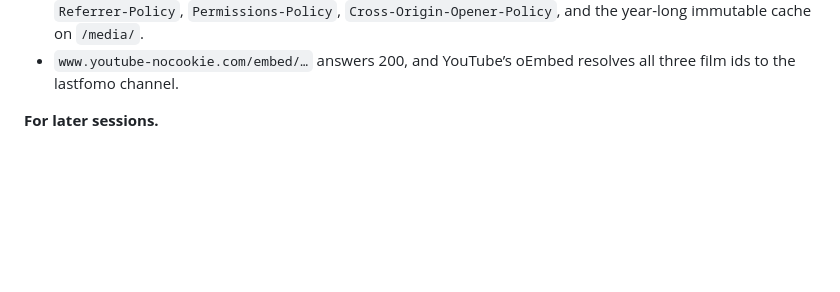
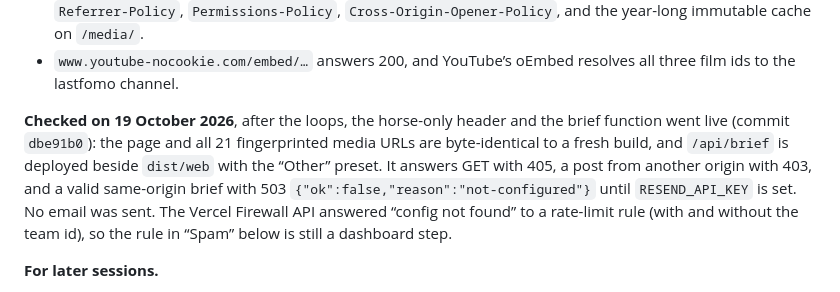
Before and after one commit to ifyoufeel/lf, a Markdown page: docs/publishing.md, the part around the change. GitHub-like rendering; blank space fills up the shorter version.

Commit message:
Publishing: record the live check of the brief function and the fingerprinted media
Co-Authored-By: Claude Opus 5.5 <noreply@anthropic.com>
Claude-Session: https://claude.ai/code/session_01MTaevAm3NqVJja4eqvDPrR

```diff
--- a/docs/publishing.md
+++ b/docs/publishing.md
@@ -101,6 +101,8 @@ Every push builds. A push to the production branch updates the live address; a p
 - All 22 files of `dist/web` are byte-identical to a fresh build of the same commit (`/index.html` answers 308 to `/`, as `cleanUrls` intends, and `/` matches it).
 - Every header in `vercel.json` arrives: the CSP, HSTS, `X-Frame-Options`, `X-Content-Type-Options`, `Referrer-Policy`, `Permissions-Policy`, `Cross-Origin-Opener-Policy`, and the year-long immutable cache on `/media/`.
 - `www.youtube-nocookie.com/embed/…` answers 200, and YouTube’s oEmbed resolves all three film ids to the lastfomo channel.
+
+**Checked on 19 October 2026**, after the loops, the horse-only header and the brief function went live (commit `dbe91b0`): the page and all 21 fingerprinted media URLs are byte-identical to a fresh build, and `/api/brief` is deployed beside `dist/web` with the “Other” preset. It answers GET with 405, a post from another origin with 403, and a valid same-origin brief with 503 `{"ok":false,"reason":"not-configured"}` until `RESEND_API_KEY` is set. No email was sent. The Vercel Firewall API answered “config not found” to a rate-limit rule (with and without the team id), so the rule in “Spam” below is still a dashboard step.
 
 **For later sessions.**
 
```
